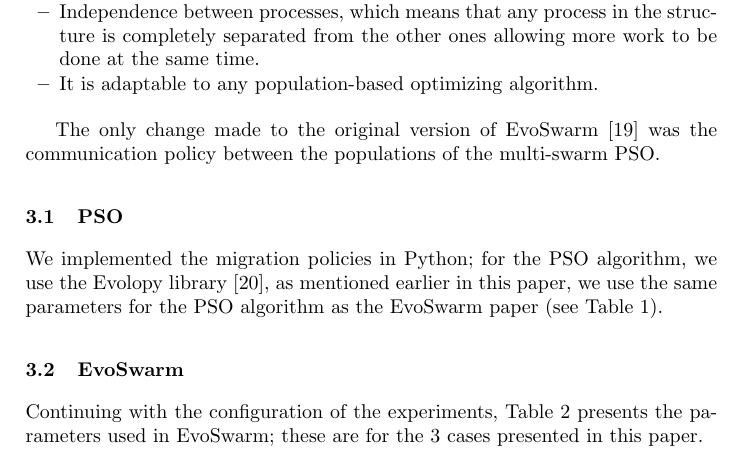
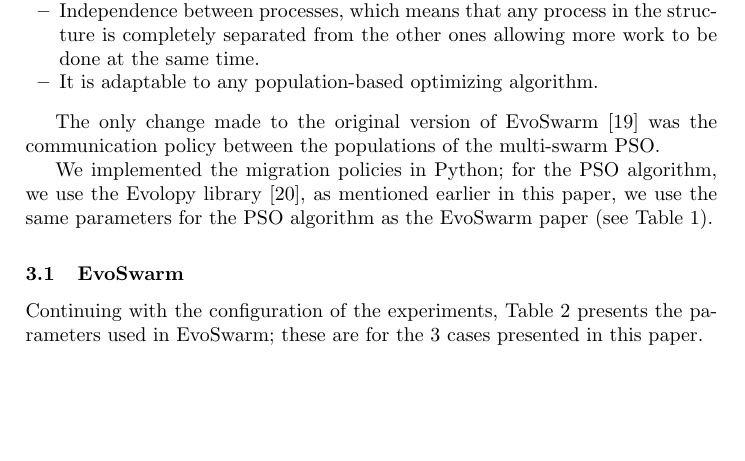
Before and after one commit to mariosky/2021-Swarm-Migration, a LaTeX paper (bookchapter.tex): part of page 4 of 10, cut so that both start at the same text, the shorter picture padded with empty space. Compiled offline with pdfLaTeX.

Commit message:
Update bookchapter.tex

```diff
--- a/bookchapter.tex
+++ b/bookchapter.tex
@@ -295,7 +295,7 @@ EvoSwarm brings to the user:
 The only change made to the original version of EvoSwarm \cite{b18} was the communication policy between the
 populations of the multi-swarm PSO.
 
-\subsection{PSO}
+%\subsection{PSO}
 
 %Aqui mover a como esta en tesis We implemented the software in
 
```
Also changed, not shown: bookchapter.tex (1 more changed lines).
